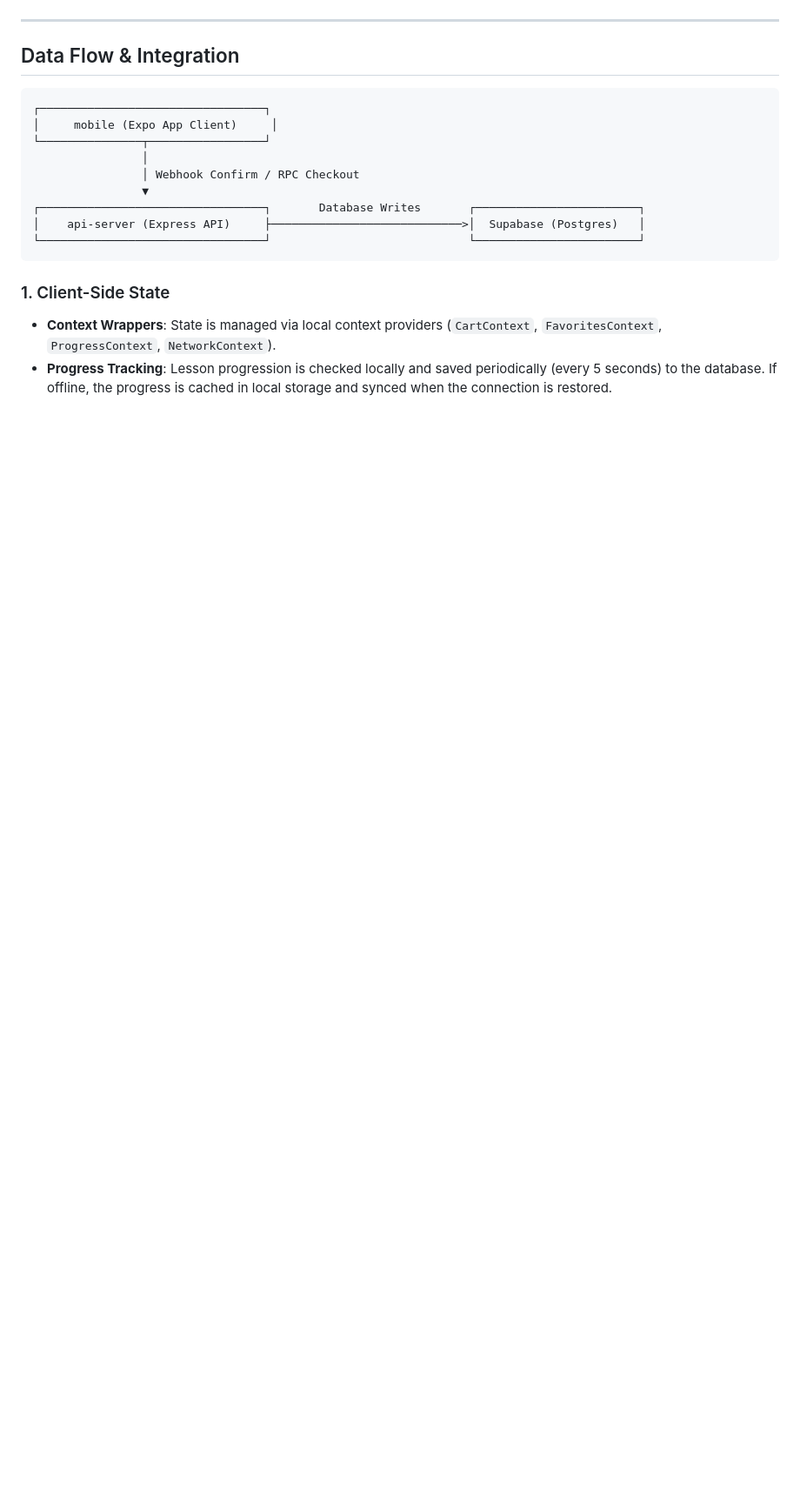
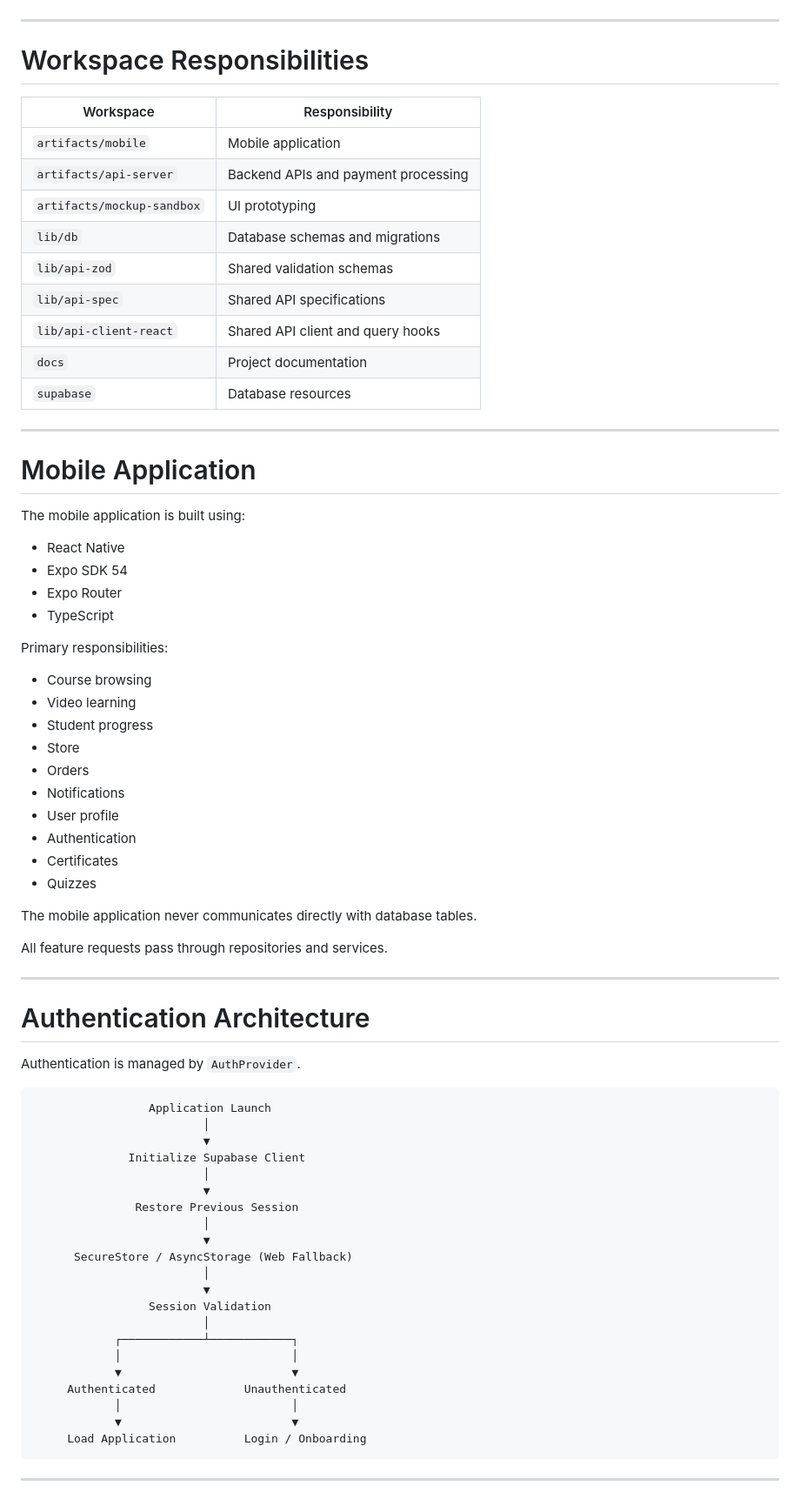
Before and after one commit to sujan-ak/MakersFlow-App-vF, a Markdown page: docs/ARCHITECTURE.md, the part around one of its changes. Shown at 87% size. Drawn GitHub-style; blank space fills up the shorter version.

````diff
--- a/docs/ARCHITECTURE.md
+++ b/docs/ARCHITECTURE.md
@@ -32,21 +75,77 @@ Authentication on the mobile application is managed by `AuthProvider` (`artifact
 
 ---
 
-## Data Flow & Integration
+# Workspace Responsibilities
+
+| Workspace | Responsibility |
+|------------|----------------|
+| `artifacts/mobile` | Mobile application |
+| `artifacts/api-server` | Backend APIs and payment processing |
+| `artifacts/mockup-sandbox` | UI prototyping |
+| `lib/db` | Database schemas and migrations |
+| `lib/api-zod` | Shared validation schemas |
+| `lib/api-spec` | Shared API specifications |
+| `lib/api-client-react` | Shared API client and query hooks |
+| `docs` | Project documentation |
+| `supabase` | Database resources |
+
+---
+
+# Mobile Application
+
+The mobile application is built using:
+
+- React Native
+- Expo SDK 54
+- Expo Router
+- TypeScript
+
+Primary responsibilities:
+
+- Course browsing
+- Video learning
+- Student progress
+- Store
+- Orders
+- Notifications
+- User profile
+- Authentication
+- Certificates
+- Quizzes
+
+The mobile application never communicates directly with database tables.
+
+All feature requests pass through repositories and services.
+
+---
+
+# Authentication Architecture
+
+Authentication is managed by `AuthProvider`.
 
 ```
-┌─────────────────────────────────┐
-│     mobile (Expo App Client)     │
-└───────────────┬─────────────────┘
-                │
-                │ Webhook Confirm / RPC Checkout
-                ▼
-┌─────────────────────────────────┐       Database Writes       ┌────────────────────────┐
-│    api-server (Express API)     ├────────────────────────────>│  Supabase (Postgres)   │
-└─────────────────────────────────┘                             └────────────────────────┘
+                 Application Launch
+                         │
+                         ▼
+              Initialize Supabase Client
+                         │
+                         ▼
+               Restore Previous Session
+                         │
+                         ▼
+      SecureStore / AsyncStorage (Web Fallback)
+                         │
+                         ▼
+                 Session Validation
+                         │
+            ┌────────────┴────────────┐
+            │                         │
+            ▼                         ▼
+     Authenticated             Unauthenticated
+            │                         │
+            ▼                         ▼
+     Load Application          Login / Onboarding
 ```
 
-### 1. Client-Side State
-- **Context Wrappers**: State is managed via local context providers (`CartContext`, `FavoritesContext`, `ProgressContext`, `NetworkContext`).
-- **Progress Tracking**: Lesson progression is checked locally and saved periodically (every 5 seconds) to the database. If offline, the progress is cached in local storage and synced when the connection is restored.
+---
 
````
Also changed, not shown: other parts of docs/ARCHITECTURE.md (+466 -23 lines).
